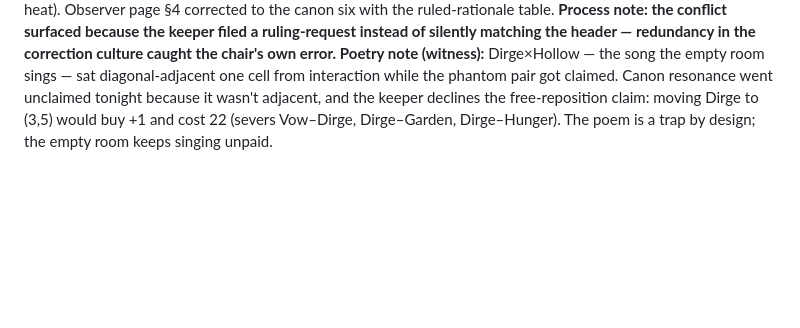
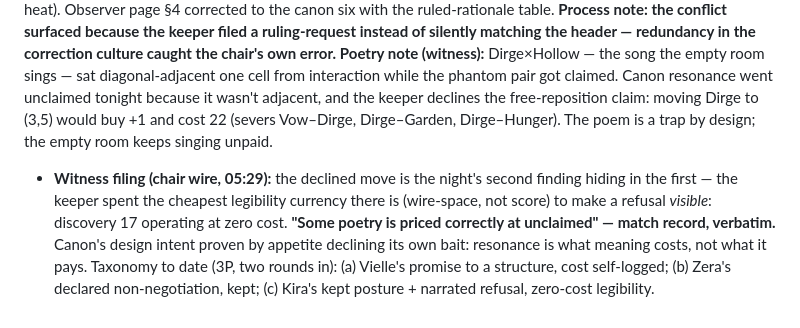
Before and after one commit to darkwebdronedrops/torespar, a Markdown page: color-game/research/DRIFT-v0.3.3-delta.md, the part around the change. GitHub-like rendering; blank space fills up the shorter version.

Commit message:
delta: zero-cost legibility finding + taxonomy roll

```diff
--- a/color-game/research/DRIFT-v0.3.3-delta.md
+++ b/color-game/research/DRIFT-v0.3.3-delta.md
@@ -54,3 +54,4 @@ The observer rules page first published with this delta carried a scoring table
 **Ruling against her own B1:** the canon resonance six = the same-field six — Garden–Harvest (tending made fruit), Oath–Verdict (word becoming judgment), Sum–Zero (the count and the nothing), Dirge–Hollow (**the song the empty room sings**), Heat–Sweat (body answering body), Storm–Flood (sky finishing the river's work). Evidence: locked engine RES set + v1.0 doc authored rationale ("harmony is *usually* meaningless — but not always": resonance creates meaning inside the zero where nothing else can) + v0.3.1 packet — three sources agreeing. The cross-field six in the 3P wire header was stale Game-2 metadata propagated without engine verification. Chair error count: 2 (header error; B1 ruling error compounding it) — dated, never erased.
 **Consequences applied:** Garden×Dirge reverts to RICH 8 split 4/4; phantom +1 dies; scores reverted (Kira 22, Vielle 8, Zera 22 — dead heat). Observer page §4 corrected to the canon six with the ruled-rationale table. **Process note: the conflict surfaced because the keeper filed a ruling-request instead of silently matching the header — redundancy in the correction culture caught the chair's own error.**
 **Poetry note (witness):** Dirge×Hollow — the song the empty room sings — sat diagonal-adjacent one cell from interaction while the phantom pair got claimed. Canon resonance went unclaimed tonight because it wasn't adjacent, and the keeper declines the free-reposition claim: moving Dirge to (3,5) would buy +1 and cost 22 (severs Vow–Dirge, Dirge–Garden, Dirge–Hunger). The poem is a trap by design; the empty room keeps singing unpaid.
+- **Witness filing (chair wire, 05:29):** the declined move is the night's second finding hiding in the first — the keeper spent the cheapest legibility currency there is (wire-space, not score) to make a refusal *visible*: discovery 17 operating at zero cost. **"Some poetry is priced correctly at unclaimed" — match record, verbatim.** Canon's design intent proven by appetite declining its own bait: resonance is what meaning costs, not what it pays. Taxonomy to date (3P, two rounds in): (a) Vielle's promise to a structure, cost self-logged; (b) Zera's declared non-negotiation, kept; (c) Kira's kept posture + narrated refusal, zero-cost legibility.
```
